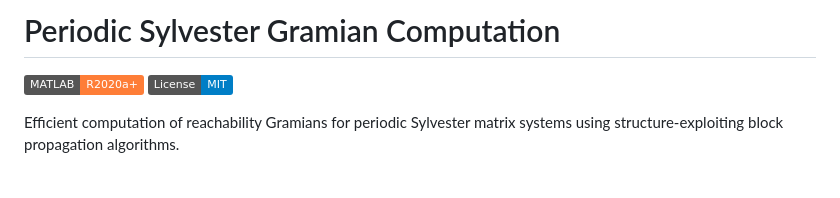
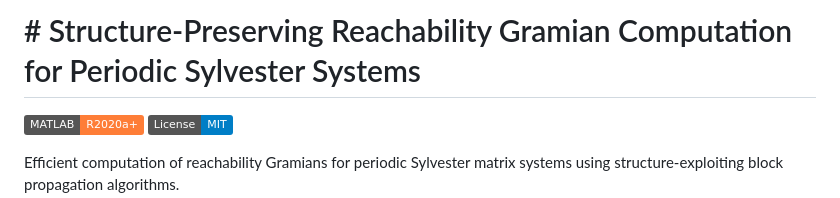
Before and after one commit to msvdsudarsan/periodic-sylvester-gramian, a Markdown page: README.md, the part around the change. Rendered like a GitHub page; badges without logos; blank space fills up the shorter version.

```diff
--- a/README.md
+++ b/README.md
@@ -1,4 +1,5 @@
-# Periodic Sylvester Gramian Computation
+# # Structure-Preserving Reachability Gramian Computation for Periodic Sylvester Systems
+
 
 [![MATLAB](https://img.shields.io/badge/MATLAB-R2020a+-orange.svg)](https://www.mathworks.com/products/matlab.html)
 [![License: MIT](https://img.shields.io/badge/License-MIT-blue.svg)](LICENSE)
```
